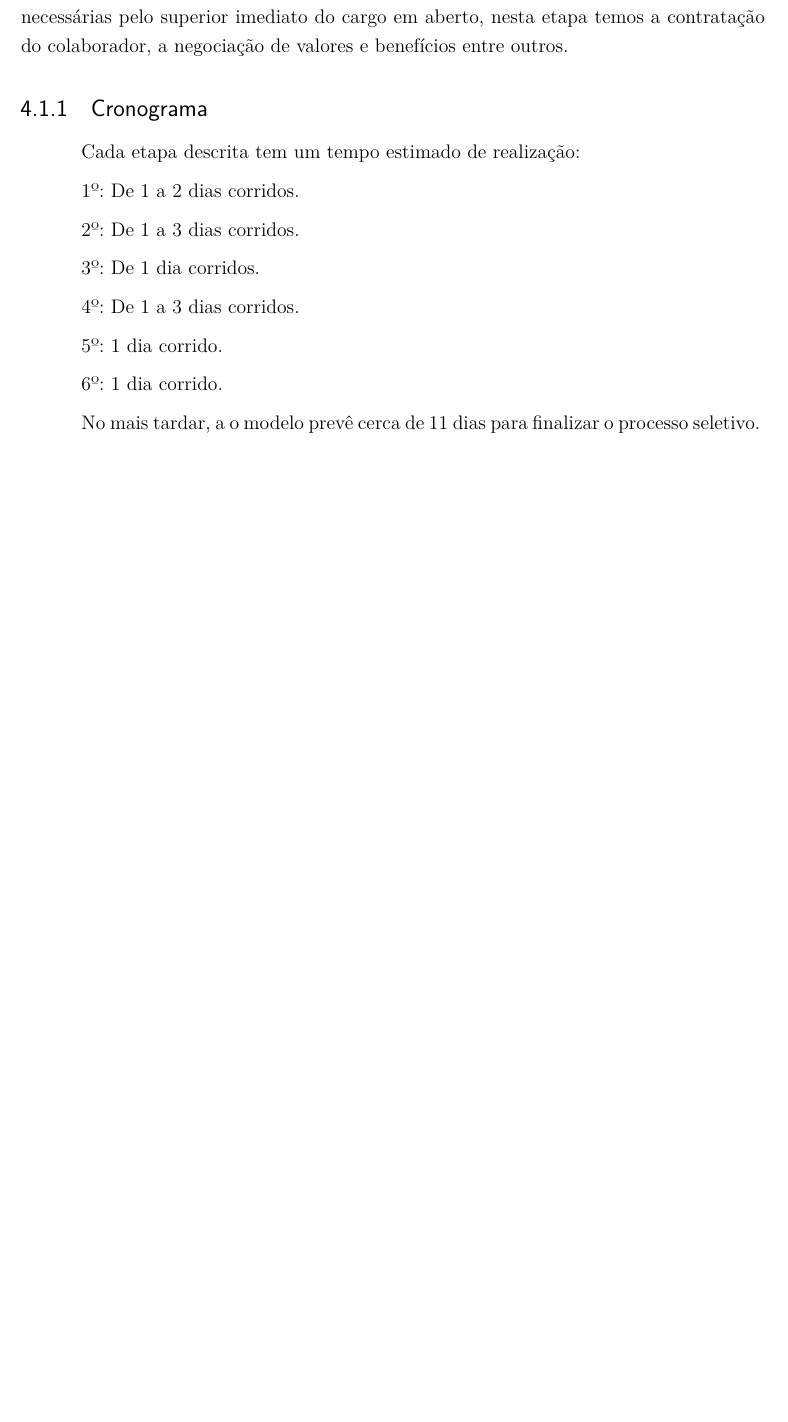
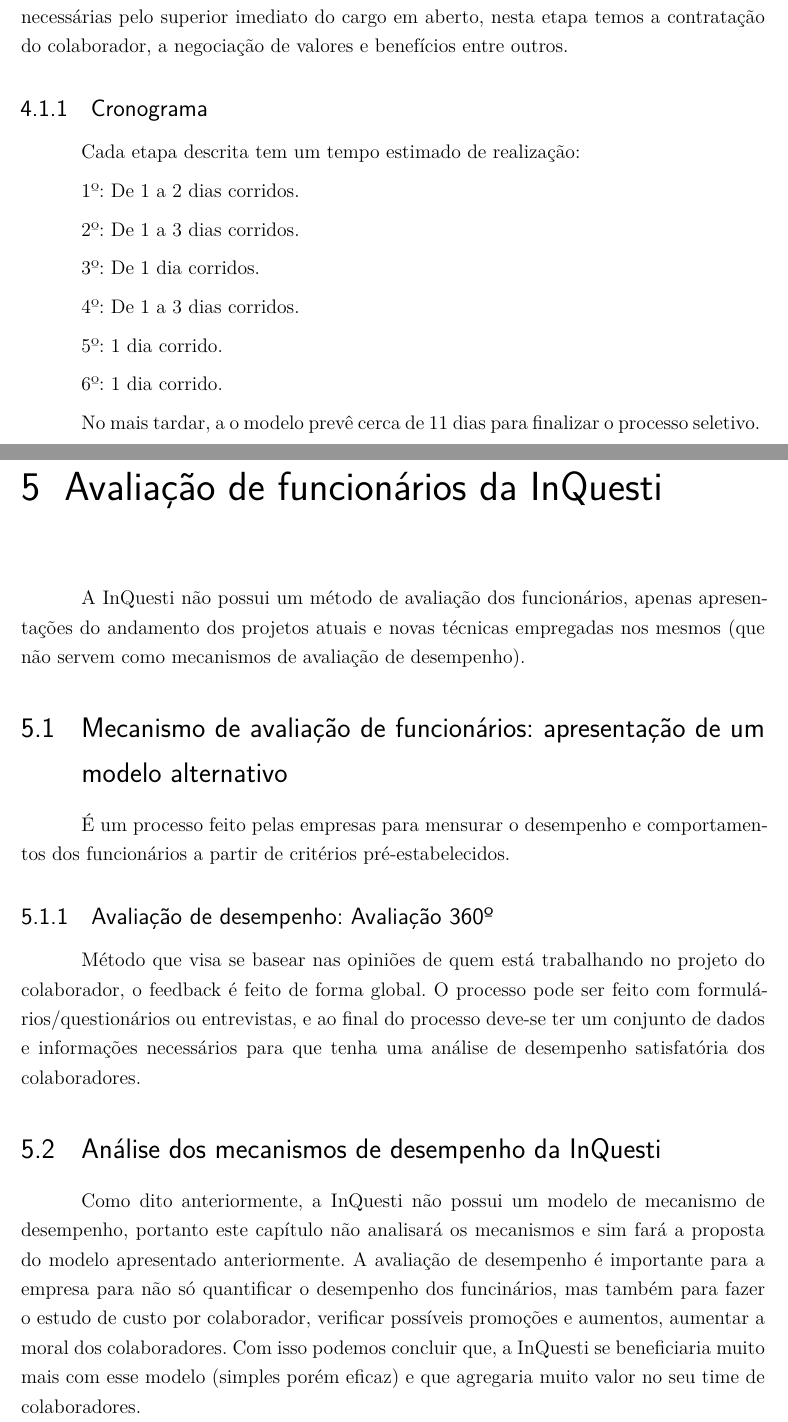
Before and after one commit to DouglasPerez/a5rhu, a LaTeX document (Trabalho - inQuesti/main-texto-completo.tex, which reads Trabalho - inQuesti/textos-avaliacao.tex): part of page 13 of 16 before the commit and two parts of pages 13 and 14 of 17 after it, the two joined at a grey line, cut so that both start at the same text, the shorter picture padded with empty space. Compiled offline with LaTeX, dvips and Ghostscript.

Commit message:
Alterações 04/10/2020-13/10/2020
Alterações 04/10/2020-13/10/2020

```diff
--- /dev/null
+++ b/Trabalho - inQuesti/textos-avaliacao.tex
@@ -0,0 +1,18 @@
+\chapter{Avaliação de funcionários da InQuesti}
+A InQuesti não possui um método de avaliação dos funcionários, apenas apresentações do andamento dos projetos atuais e novas
+técnicas empregadas nos mesmos (que não servem como mecanismos de avaliação de desempenho).
+
+\section{Mecanismo de avaliação de funcionários: apresentação de um modelo alternativo}
+É um processo feito pelas empresas para mensurar o desempenho e comportamentos dos funcionários a partir de critérios pré-estabelecidos.
+
+\subsection{Avaliação de desempenho: Avaliação 360º}
+Método que visa se basear nas opiniões de quem está trabalhando no projeto do colaborador, o feedback é feito de forma global.
+O processo pode ser feito com formulários/questionários ou entrevistas, e ao final do processo deve-se ter um conjunto de dados e informações
+necessários para que tenha uma análise de desempenho satisfatória dos colaboradores.
+
+\section{Análise dos mecanismos de desempenho da InQuesti}
+Como dito anteriormente, a InQuesti não possui um modelo de mecanismo de desempenho, portanto este capítulo não analisará os mecanismos e sim
+fará a proposta do modelo apresentado anteriormente.
+A avaliação de desempenho é importante para a empresa para não só quantificar o desempenho dos funcinários, mas também para
+fazer o estudo de custo por colaborador, verificar possíveis promoções e aumentos, aumentar a moral dos colaboradores.
+Com isso podemos concluir que, a InQuesti se beneficiaria muito mais com esse modelo (simples porém eficaz) e que agregaria muito valor no seu time de colaboradores.
```
Also changed, not shown: Trabalho - inQuesti/main-texto-completo.tex (+1 -0 lines), Trabalho - inQuesti/SLIDES-INQUESTI/main-texto-completo.pdf (added), Trabalho - inQuesti/main-texto-completo.pdf, 7 other files.
